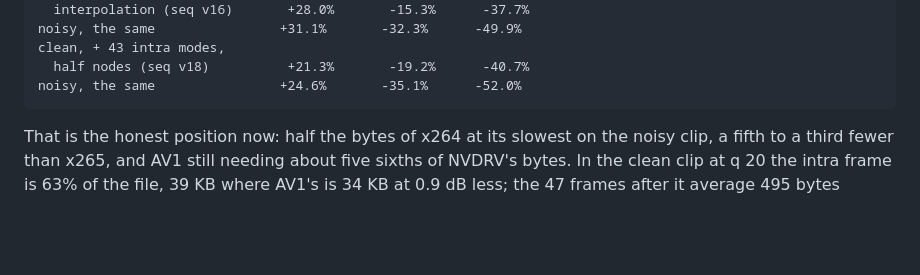
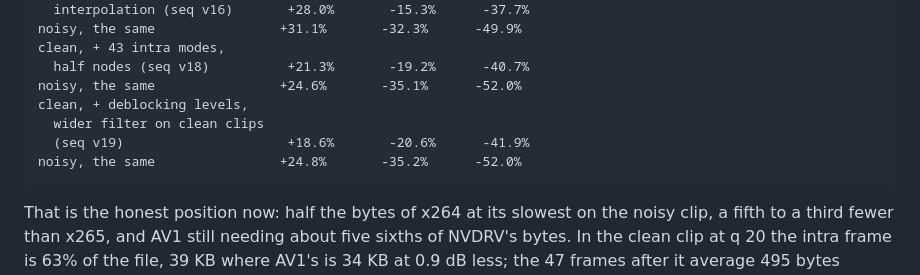
Before and after one commit to Supremeduck3/NVDR, a Markdown page: README.md, the part around the change. Drawn GitHub-style; blank space fills up the shorter version.

Commit message:
README: offline numbers for sequence v19
Against libaom, x265 and x264 over 48 frames: the clean pan +18.6%,
-20.6% and -41.9% (from +21.3%, -19.2% and -40.7%); the noisy pan
unchanged at +24.8%, -35.2% and -52.0%.

Co-Authored-By: Claude Opus 5.5 <noreply@anthropic.com>
Claude-Session: https://claude.ai/code/session_01GDtMdmJVrTL2NPR59nauNv

```diff
--- a/README.md
+++ b/README.md
@@ -1187,6 +1187,10 @@ that much more:
     clean, + 43 intra modes,
       half nodes (seq v18)          +21.3%       -19.2%      -40.7%
     noisy, the same                +24.6%       -35.1%      -52.0%
+    clean, + deblocking levels,
+      wider filter on clean clips
+      (seq v19)                     +18.6%       -20.6%      -41.9%
+    noisy, the same                +24.8%       -35.2%      -52.0%
 
 That is the honest position now: half the bytes of x264 at its slowest
 on the noisy clip, a fifth to a third fewer than x265, and AV1 still
```
